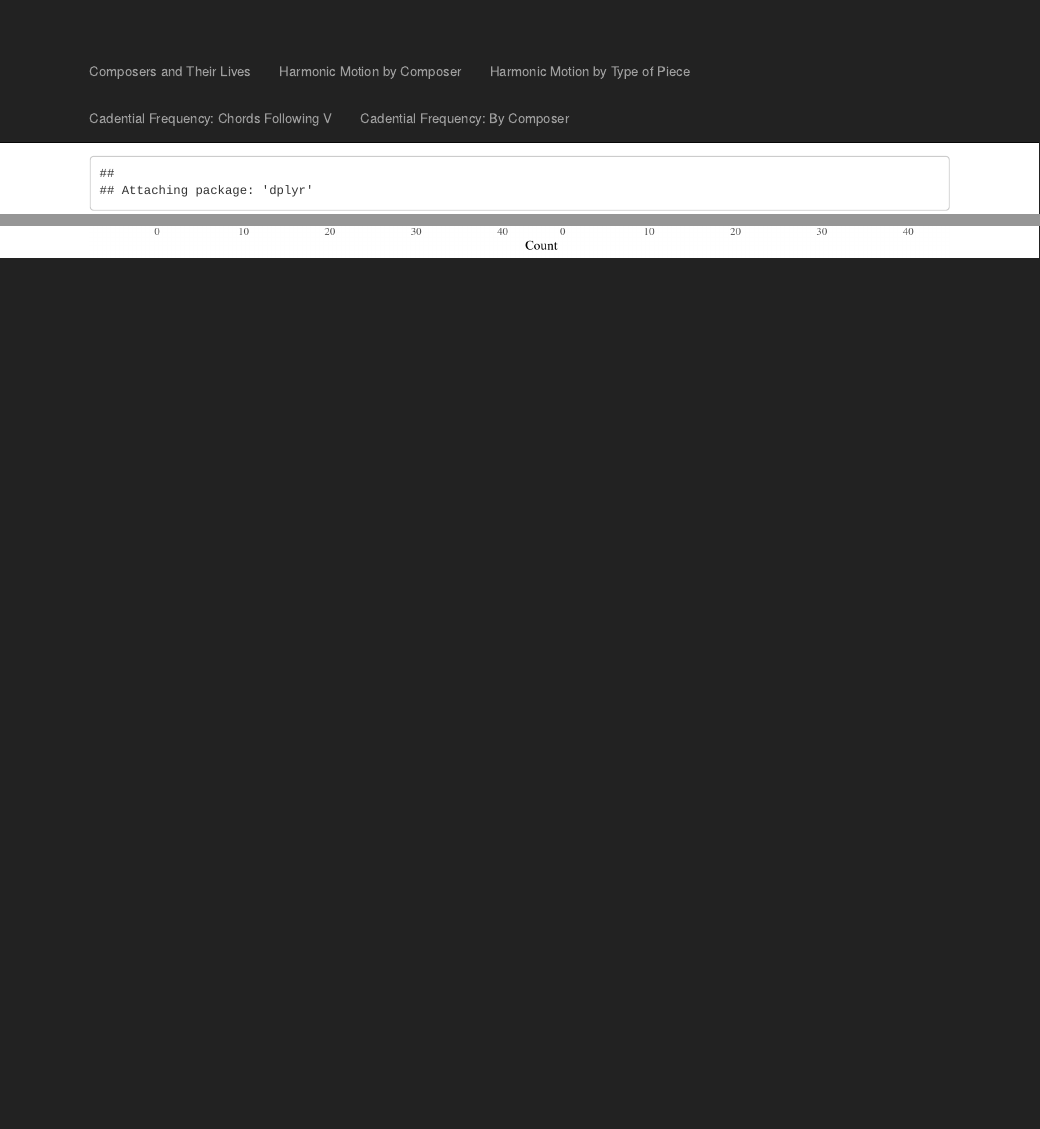
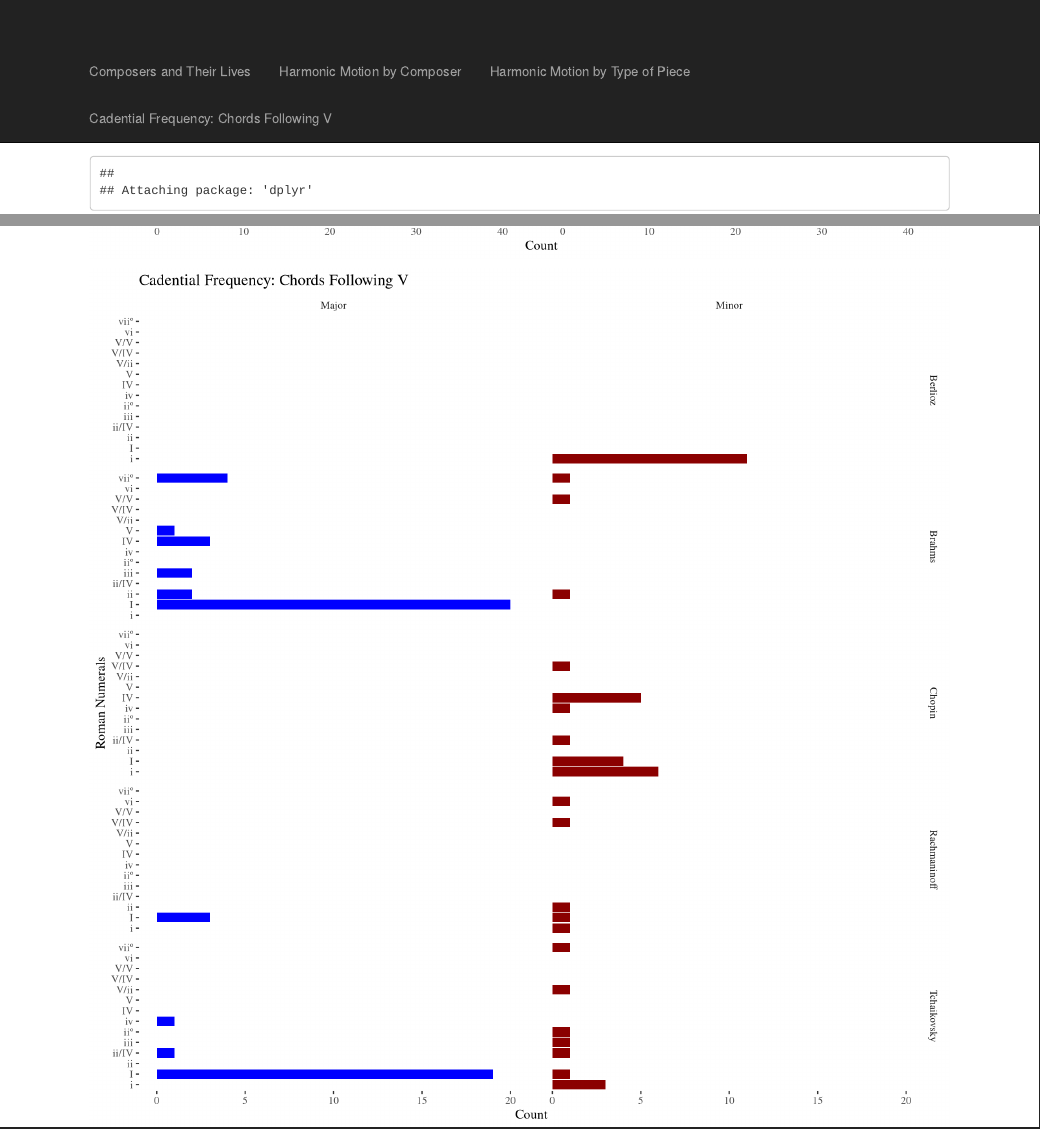
Before and after one commit to NathanColbert/dvfp_site, an R Markdown document (barchart1.Rmd): the page in a window 1100 px wide, from its top, and a second part further down, joined at a grey line. Rendered offline with R 4.5, knitr and Pandoc, with nearby package versions.

Commit message:
Fast edits

````diff
--- a/_site.yml
+++ b/_site.yml
@@ -10,5 +10,3 @@ navbar:
       href: linegraph2.html
     - text: "Cadential Frequency: Chords Following V"
       href: barchart1.html
-    - text: "Cadential Frequency: By Composer"
-      href: barchart2.html
--- a/barchart1.Rmd
+++ b/barchart1.Rmd
@@ -29,3 +29,23 @@ g2
 #done for now!
 
 ```
+
+
+```{r, echo=FALSE, fig.height=10, fig.width=10}
+
+tone_cols <- c("Major" = "Blue", "Minor" = "Dark Red", "Unknown" = "Black")
+tone_opac <- c("Major" = 20, "Minor" = 10)
+r_V <- Composers %>% filter(one_lag_tran == "Gdom7", tran_chord_named != "Gdom7",
+                            tran_chord_named != "Gmaj")
+
+g2 <- ggplot(r_V, aes(x = norm_roman_num)) + geom_bar(aes(fill = Tonality)) +
+  theme_tufte() + ggtitle("Cadential Frequency: Chords Following V")  +
+  xlab("Roman Numerals") + ylab("Count") + theme(legend.position = "none") +
+  facet_grid(composer ~ Tonality) + coord_flip() +
+  scale_fill_manual(values = tone_cols) # example barchart
+
+g2
+
+
+#Done for now!
+```
````
Also changed, not shown: dvfpmap2.html, 7 other files.
